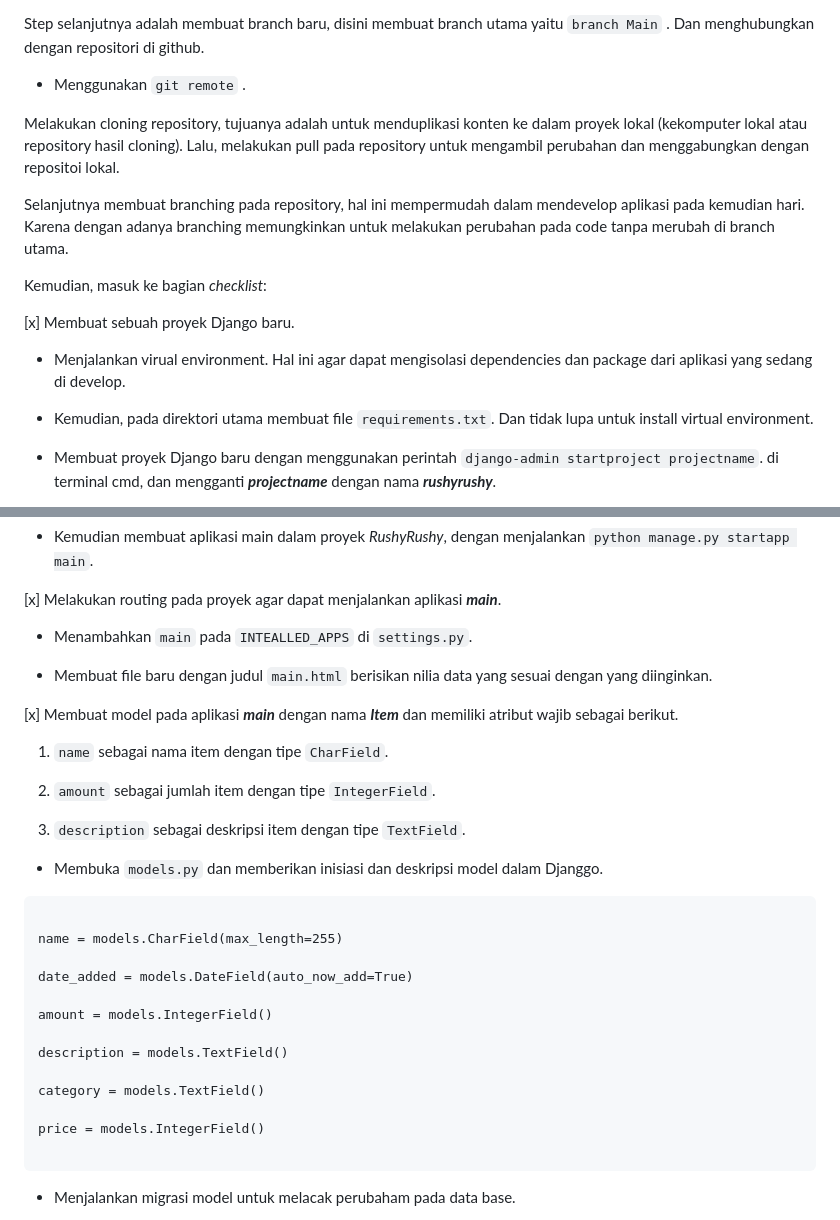
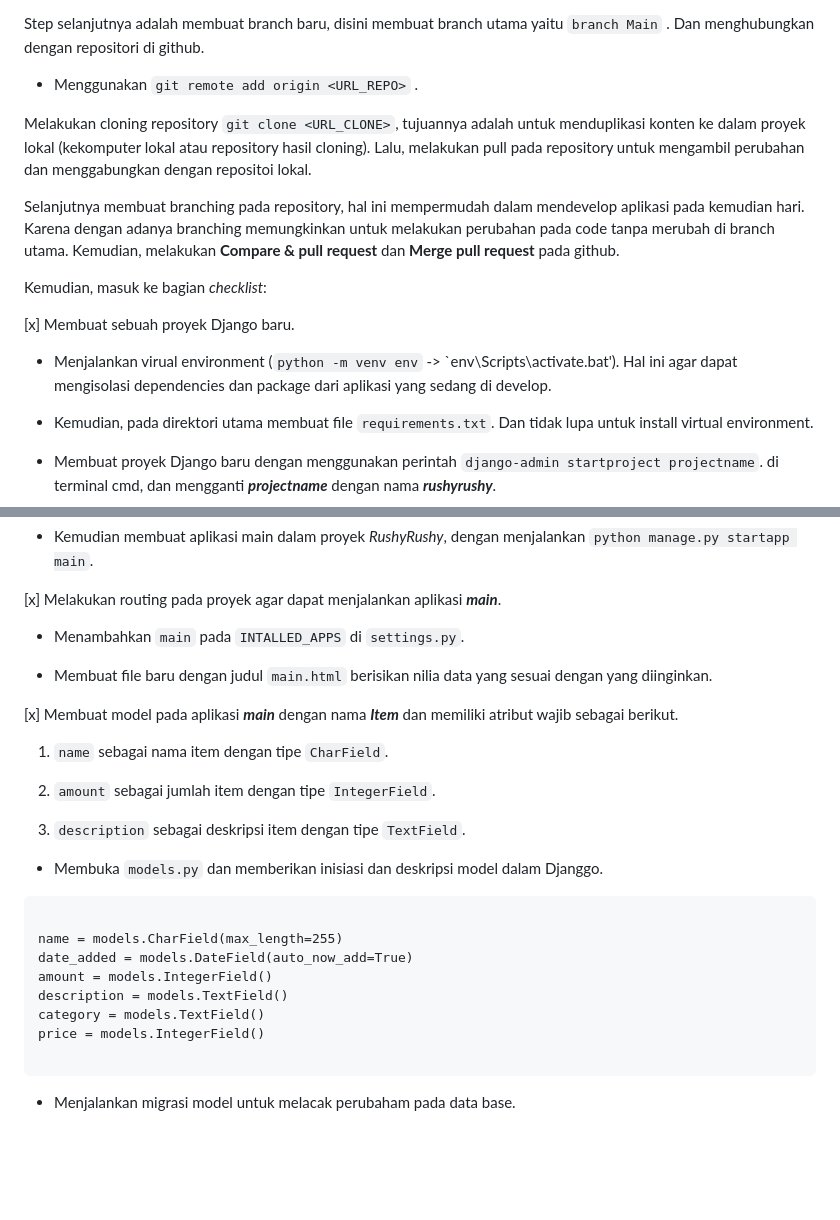
Before and after one commit to ghaniiaa/rushyrushy, a Markdown page: README.md, 2 parts joined by grey strips. Rendered like a GitHub page; blank space fills up the shorter version.

````diff
--- a/README.md
+++ b/README.md
@@ -32,17 +32,17 @@ Selanjutnya, membuat _README.md_ .
 
 Step selanjutnya adalah membuat branch baru, disini membuat branch utama yaitu `branch Main` . Dan menghubungkan dengan repositori di github.
 
-* Menggunakan `git remote` .
+* Menggunakan `git remote add origin <URL_REPO>` .
 
-Melakukan cloning repository, tujuanya adalah untuk menduplikasi konten ke dalam proyek lokal (kekomputer lokal atau repository hasil cloning). Lalu, melakukan pull pada repository untuk mengambil perubahan dan menggabungkan dengan repositoi lokal.
+Melakukan cloning repository `git clone <URL_CLONE>`, tujuannya adalah untuk menduplikasi konten ke dalam proyek lokal (kekomputer lokal atau repository hasil cloning). Lalu, melakukan pull pada repository untuk mengambil perubahan dan menggabungkan dengan repositoi lokal.
 
-Selanjutnya membuat branching pada repository, hal ini mempermudah dalam mendevelop aplikasi pada kemudian hari. Karena dengan adanya branching memungkinkan untuk melakukan perubahan pada code tanpa merubah di branch utama.
+Selanjutnya membuat branching pada repository, hal ini mempermudah dalam mendevelop aplikasi pada kemudian hari. Karena dengan adanya branching memungkinkan untuk melakukan perubahan pada code tanpa merubah di branch utama. Kemudian, melakukan **Compare & pull request** dan **Merge pull request** pada github.
 
 Kemudian, masuk ke bagian _checklist_:
 
 [x] Membuat sebuah proyek Django baru.
 
-* Menjalankan virual environment. Hal ini agar dapat mengisolasi dependencies dan package dari aplikasi yang sedang di develop.
+* Menjalankan virual environment (`python -m venv env` -> `env\Scripts\activate.bat'). Hal ini agar dapat mengisolasi dependencies dan package dari aplikasi yang sedang di develop.
 
 * Kemudian, pada direktori utama membuat file `requirements.txt`. Dan tidak lupa untuk install virtual environment.
 
@@ -64,7 +64,7 @@ Kemudian, masuk ke bagian _checklist_:
 
 [x] Melakukan routing pada proyek agar dapat menjalankan aplikasi ***main***.
 
-* Menambahkan `main` pada `INTEALLED_APPS` di `settings.py`.
+* Menambahkan `main` pada `INTALLED_APPS` di `settings.py`.
 
 * Membuat file baru dengan judul `main.html` berisikan nilia data yang sesuai dengan yang diinginkan.
 
@@ -81,15 +81,10 @@ Kemudian, masuk ke bagian _checklist_:
 ```
 
 name = models.CharField(max_length=255)
-
 date_added = models.DateField(auto_now_add=True)
-
 amount = models.IntegerField()
-
 description = models.TextField()
-
 category = models.TextField()
-
 price = models.IntegerField()
 
 ```
````
Also changed, not shown: other parts of README.md (+53 -4 lines).
